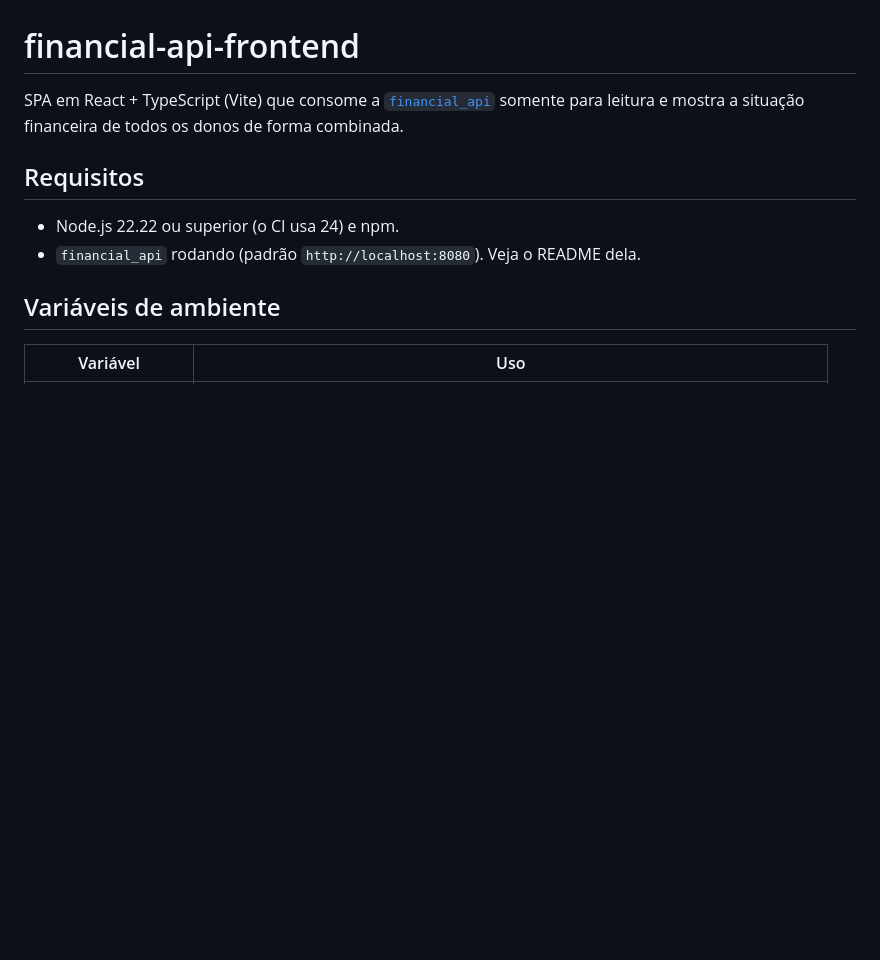
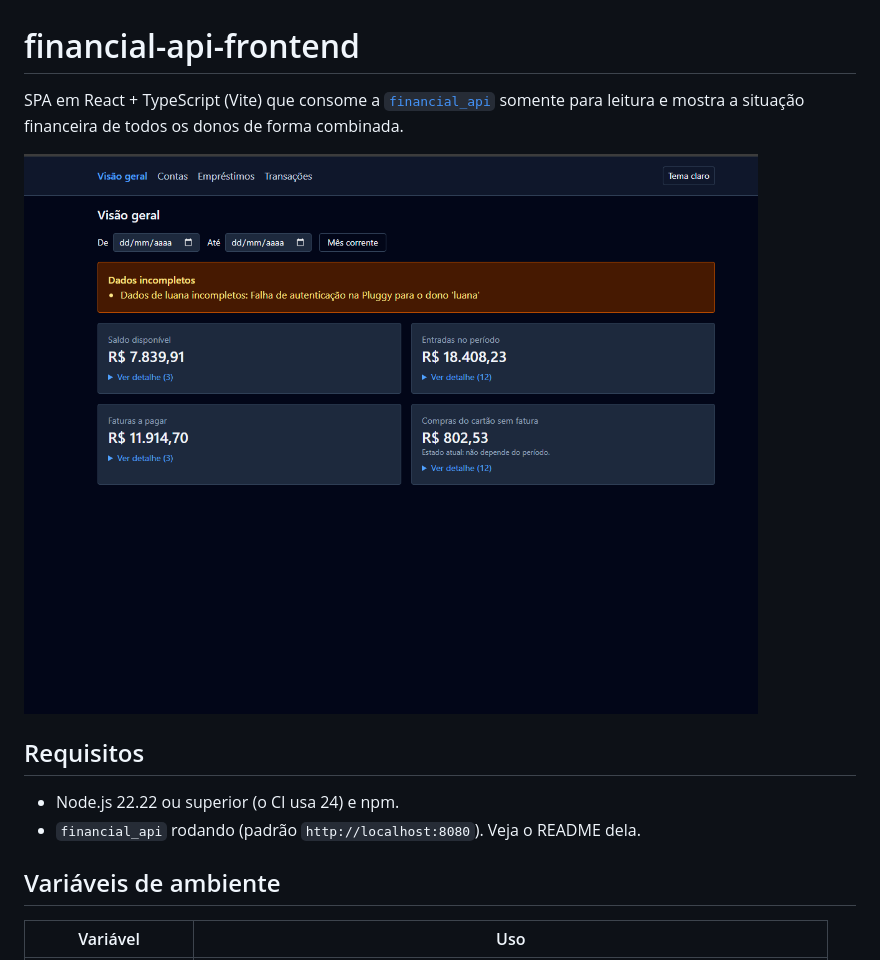
Before and after one commit to marcelomaidden/financial_api_frontend, a Markdown page: README.md, the part around the change. Rendered like a GitHub page; pictures changed too: screenshot.png (added); blank space fills up the shorter version.

Commit message:
Adds SPA screenshot

```diff
--- a/README.md
+++ b/README.md
@@ -2,6 +2,8 @@
 
 SPA em React + TypeScript (Vite) que consome a [`financial_api`](../financial_api) somente
 para leitura e mostra a situação financeira de todos os donos de forma combinada.
+
+![Tela de visão geral](./screenshot.png)
 
 ## Requisitos
 
```
